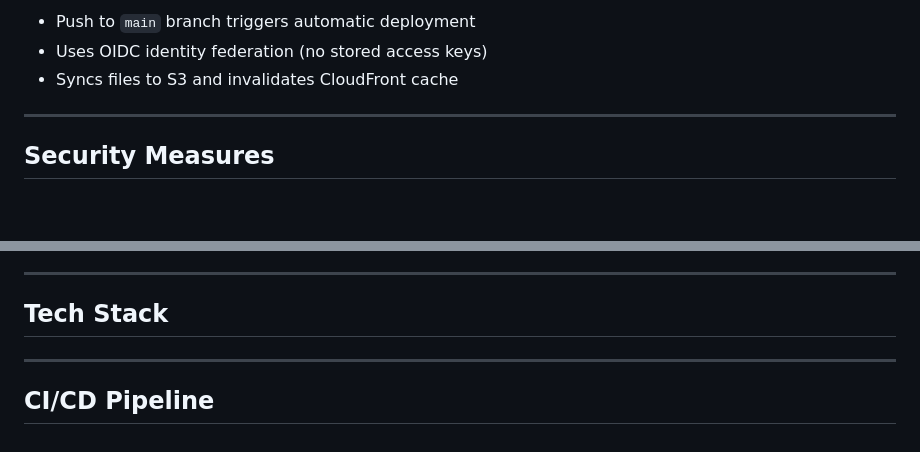
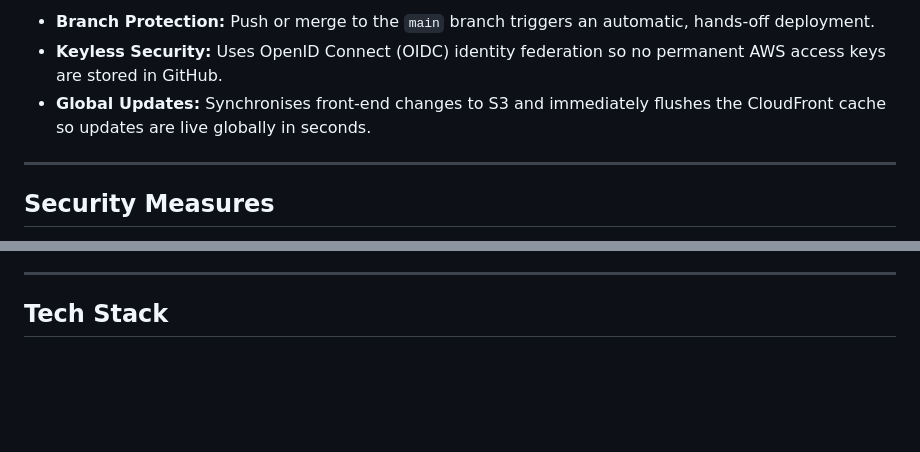
Before and after one commit to Steven-Owen-21/aws-projects, a Markdown page: README.md, 2 parts joined by grey strips. GitHub-like rendering; blank space fills up the shorter version.

Commit message:
Revise CI/CD Pipeline documentation and diagram
Updated CI/CD pipeline diagram from text to mermaid format and enhanced the description of deployment features.

````diff
--- a/README.md
+++ b/README.md
@@ -60,8 +72,8 @@ graph TD
 ```
 
-- Push to `main` branch triggers automatic deployment
-- Uses OIDC identity federation (no stored access keys)
-- Syncs files to S3 and invalidates CloudFront cache
+- **Branch Protection:** Push or merge to the `main` branch triggers an automatic, hands-off deployment.
+- **Keyless Security:** Uses OpenID Connect (OIDC) identity federation so no permanent AWS access keys are stored in GitHub.
+- **Global Updates:** Synchronises front-end changes to S3 and immediately flushes the CloudFront cache so updates are live globally in seconds.
 
 ---
 
@@ -78,8 +90,3 @@ graph TD
 ---
 
 ## Tech Stack
-
-
----
-
-## CI/CD Pipeline
````
Also changed, not shown: other parts of README.md (+17 -5 lines).
